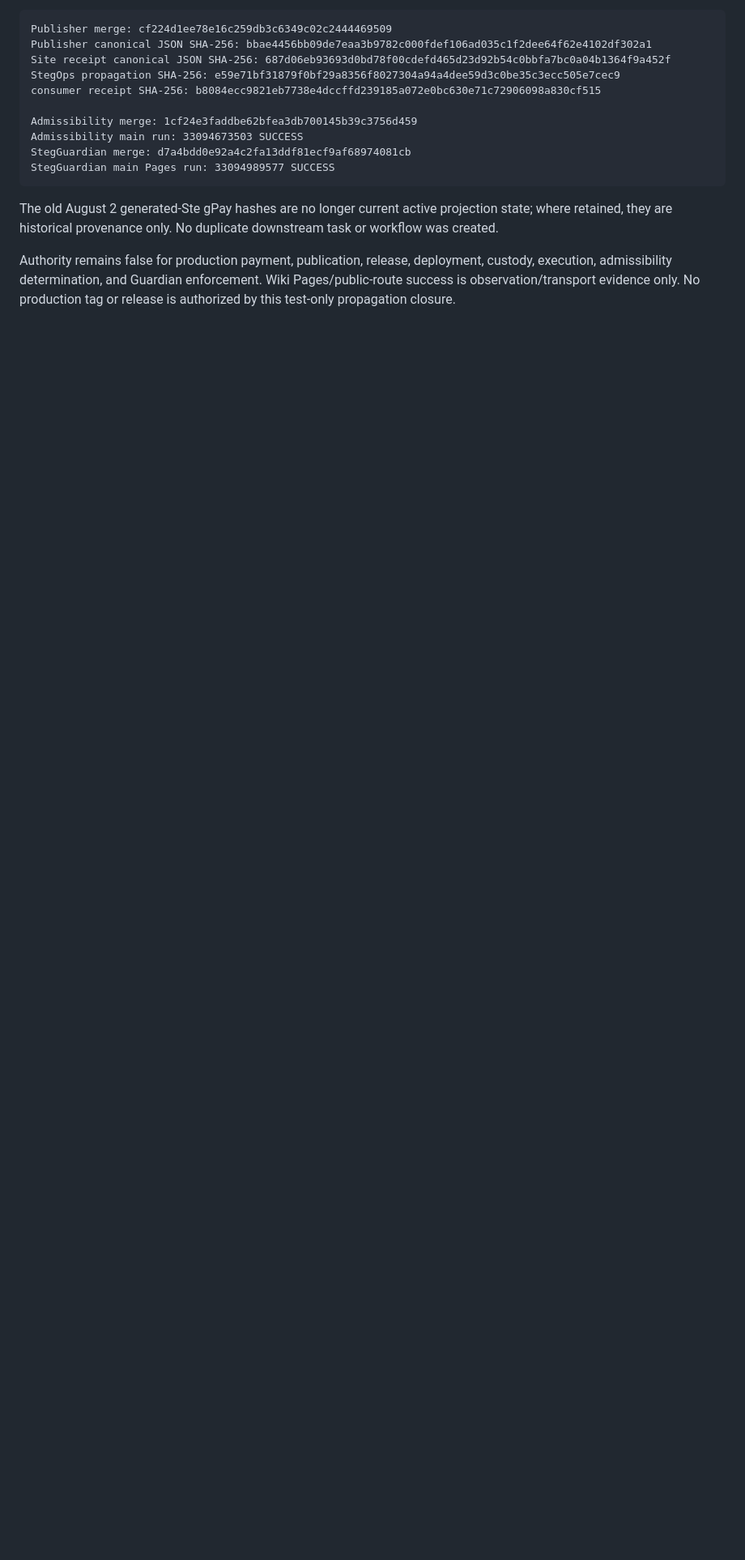
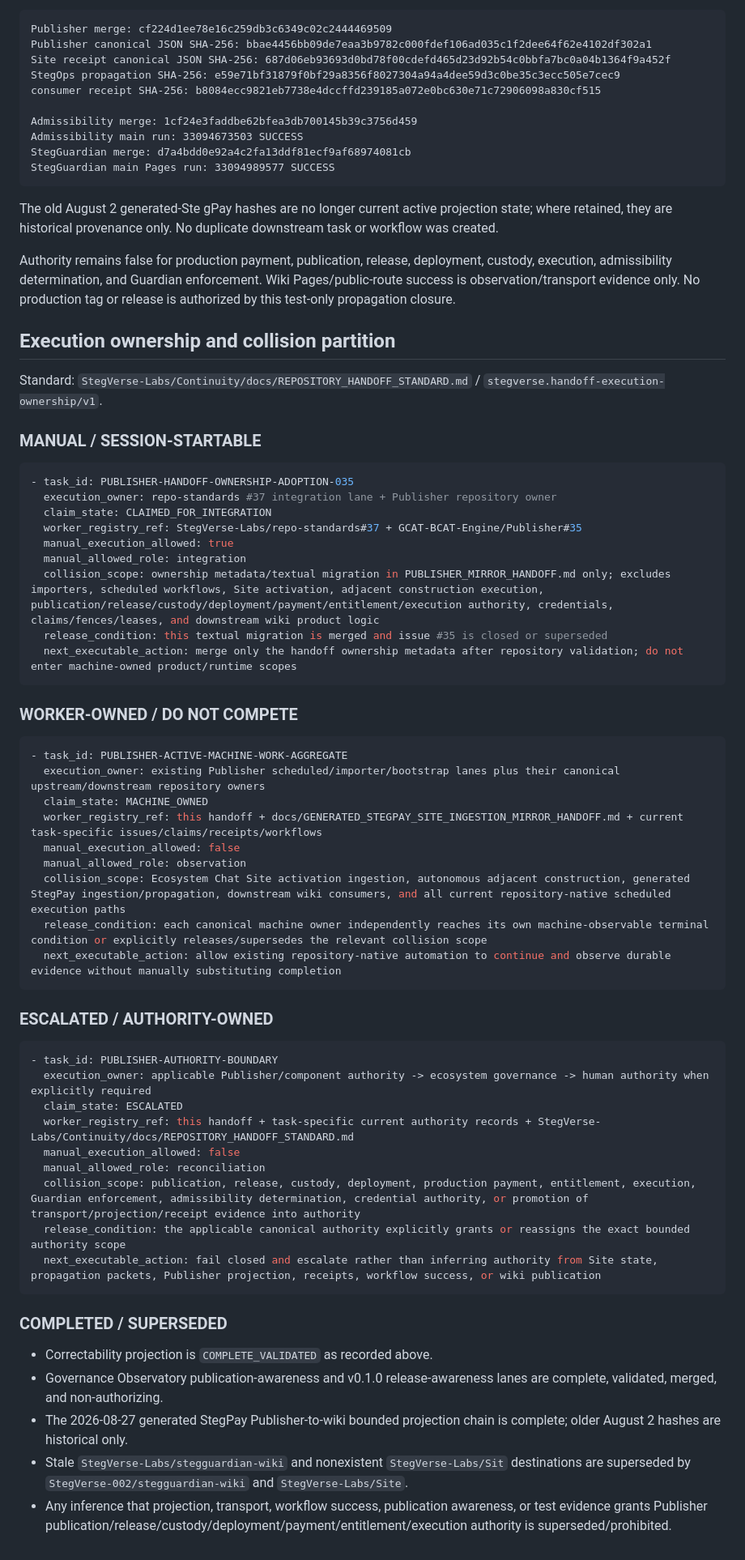
Before and after one commit to GCAT-BCAT-Engine/Publisher, a Markdown page: PUBLISHER_MIRROR_HANDOFF.md, the part around the change. Shown at 81% size. GitHub-like rendering; blank space fills up the shorter version.

Commit message:
docs(handoff): add Publisher execution ownership partition

````diff
--- a/PUBLISHER_MIRROR_HANDOFF.md
+++ b/PUBLISHER_MIRROR_HANDOFF.md
@@ -322,3 +322,57 @@ StegGuardian main Pages run: 33094989577 SUCCESS
 The old August 2 generated-Ste gPay hashes are no longer current active projection state; where retained, they are historical provenance only. No duplicate downstream task or workflow was created.
 
 Authority remains false for production payment, publication, release, deployment, custody, execution, admissibility determination, and Guardian enforcement. Wiki Pages/public-route success is observation/transport evidence only. No production tag or release is authorized by this test-only propagation closure.
+
+## Execution ownership and collision partition
+
+Standard: `StegVerse-Labs/Continuity/docs/REPOSITORY_HANDOFF_STANDARD.md` / `stegverse.handoff-execution-ownership/v1`.
+
+### MANUAL / SESSION-STARTABLE
+
+```yaml
+- task_id: PUBLISHER-HANDOFF-OWNERSHIP-ADOPTION-035
+  execution_owner: repo-standards #37 integration lane + Publisher repository owner
+  claim_state: CLAIMED_FOR_INTEGRATION
+  worker_registry_ref: StegVerse-Labs/repo-standards#37 + GCAT-BCAT-Engine/Publisher#35
+  manual_execution_allowed: true
+  manual_allowed_role: integration
+  collision_scope: ownership metadata/textual migration in PUBLISHER_MIRROR_HANDOFF.md only; excludes importers, scheduled workflows, Site activation, adjacent construction execution, publication/release/custody/deployment/payment/entitlement/execution authority, credentials, claims/fences/leases, and downstream wiki product logic
+  release_condition: this textual migration is merged and issue #35 is closed or superseded
+  next_executable_action: merge only the handoff ownership metadata after repository validation; do not enter machine-owned product/runtime scopes
+```
+
+### WORKER-OWNED / DO NOT COMPETE
+
+```yaml
+- task_id: PUBLISHER-ACTIVE-MACHINE-WORK-AGGREGATE
+  execution_owner: existing Publisher scheduled/importer/bootstrap lanes plus their canonical upstream/downstream repository owners
+  claim_state: MACHINE_OWNED
+  worker_registry_ref: this handoff + docs/GENERATED_STEGPAY_SITE_INGESTION_MIRROR_HANDOFF.md + current task-specific issues/claims/receipts/workflows
+  manual_execution_allowed: false
+  manual_allowed_role: observation
+  collision_scope: Ecosystem Chat Site activation ingestion, autonomous adjacent construction, generated StegPay ingestion/propagation, downstream wiki consumers, and all current repository-native scheduled execution paths
+  release_condition: each canonical machine owner independently reaches its own machine-observable terminal condition or explicitly releases/supersedes the relevant collision scope
+  next_executable_action: allow existing repository-native automation to continue and observe durable evidence without manually substituting completion
+```
+
+### ESCALATED / AUTHORITY-OWNED
+
+```yaml
+- task_id: PUBLISHER-AUTHORITY-BOUNDARY
+  execution_owner: applicable Publisher/component authority -> ecosystem governance -> human authority when explicitly required
+  claim_state: ESCALATED
+  worker_registry_ref: this handoff + task-specific current authority records + StegVerse-Labs/Continuity/docs/REPOSITORY_HANDOFF_STANDARD.md
+  manual_execution_allowed: false
+  manual_allowed_role: reconciliation
+  collision_scope: publication, release, custody, deployment, production payment, entitlement, execution, Guardian enforcement, admissibility determination, credential authority, or promotion of transport/projection/receipt evidence into authority
+  release_condition: the applicable canonical authority explicitly grants or reassigns the exact bounded authority scope
+  next_executable_action: fail closed and escalate rather than inferring authority from Site state, propagation packets, Publisher projection, receipts, workflow success, or wiki publication
+```
+
+### COMPLETED / SUPERSEDED
+
+- Correctability projection is `COMPLETE_VALIDATED` as recorded above.
+- Governance Observatory publication-awareness and v0.1.0 release-awareness lanes are complete, validated, merged, and non-authorizing.
+- The 2026-08-27 generated StegPay Publisher-to-wiki bounded projection chain is complete; older August 2 hashes are historical only.
+- Stale `StegVerse-Labs/stegguardian-wiki` and nonexistent `StegVerse-Labs/Sit` destinations are superseded by `StegVerse-002/stegguardian-wiki` and `StegVerse-Labs/Site`.
+- Any inference that projection, transport, workflow success, publication awareness, or test evidence grants Publisher publication/release/custody/deployment/payment/entitlement/execution authority is superseded/prohibited.
````
